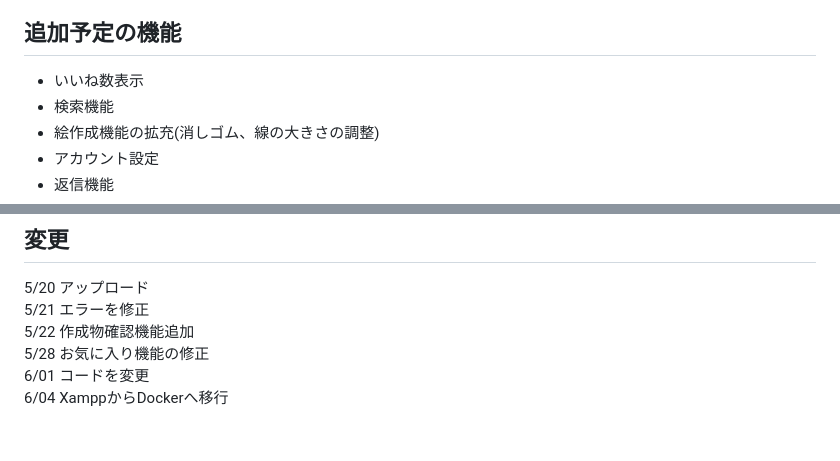
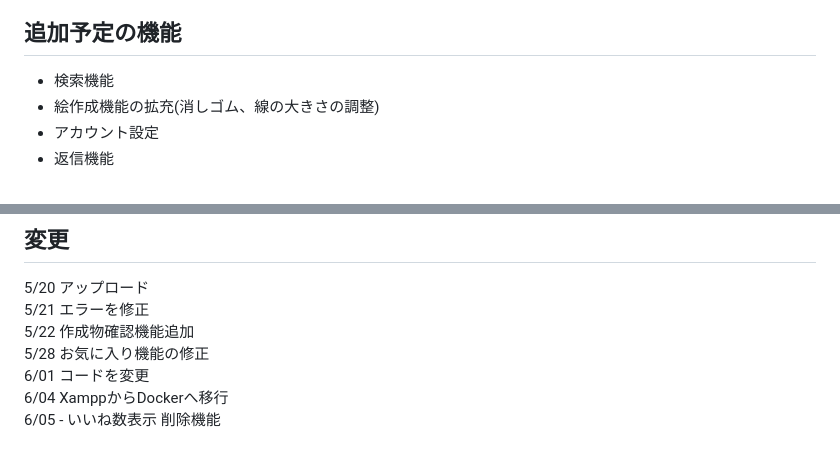
Before and after one commit to tomida130/Pengram, a Markdown page: README.md, 2 parts joined by grey strips. GitHub-like rendering.

```diff
--- a/README.md
+++ b/README.md
@@ -59,7 +59,6 @@ PHP 8.2.12<br>
 - お気に入り登録機能<br>
 - 作成物確認機能(5/22　追加)<br>
 ## 追加予定の機能
-- いいね数表示<br>
 - 検索機能<br>
 - 絵作成機能の拡充(消しゴム、線の大きさの調整)<br>
 - アカウント設定<br>
@@ -73,3 +72,4 @@ PHP 8.2.12<br>
 5/28 お気に入り機能の修正<br>
 6/01 コードを変更<br>
 6/04 XamppからDockerへ移行<br>
+6/05 - いいね数表示 削除機能<br>
```
